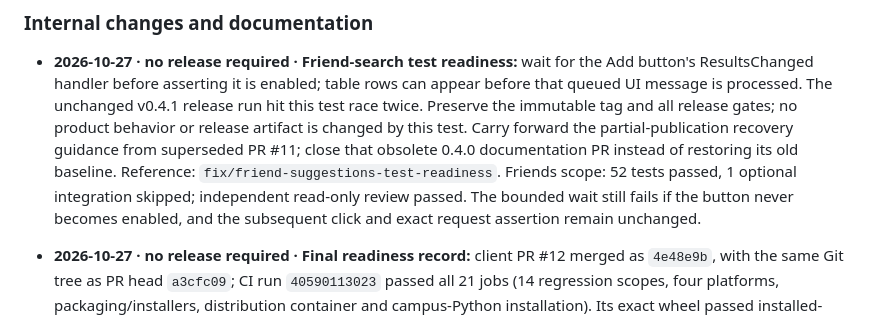
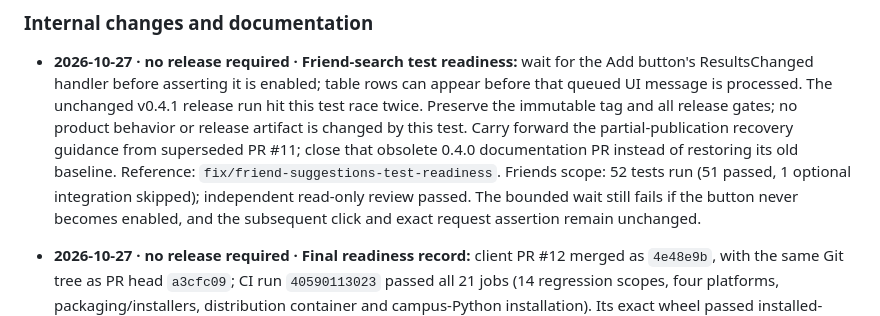
Before and after one commit to HeduroFR/42tui-client, a Markdown page: DEV_CHANGELOG.md, the part around the change. Rendered like a GitHub page.

Commit message:
fix(client): clarify friend scope validation count

```diff
--- a/DEV_CHANGELOG.md
+++ b/DEV_CHANGELOG.md
@@ -50,7 +50,7 @@ instructions are in [distribution operations](docs/distribution.md#development-c
   Carry forward the partial-publication recovery guidance from superseded PR #11;
   close that obsolete 0.4.0 documentation PR instead of restoring its old baseline.
   Reference: `fix/friend-suggestions-test-readiness`. Friends scope: 52 tests
-  passed, 1 optional integration skipped; independent read-only review passed.
+  run (51 passed, 1 optional integration skipped); independent read-only review passed.
   The bounded wait still fails if the button never becomes enabled, and the
   subsequent click and exact request assertion remain unchanged.
 
```
